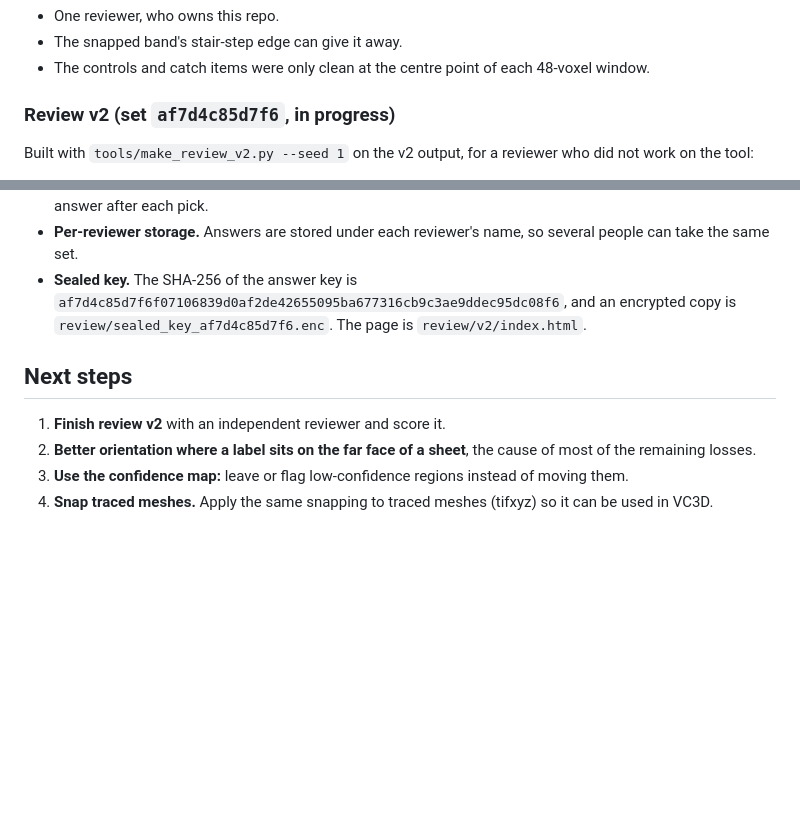
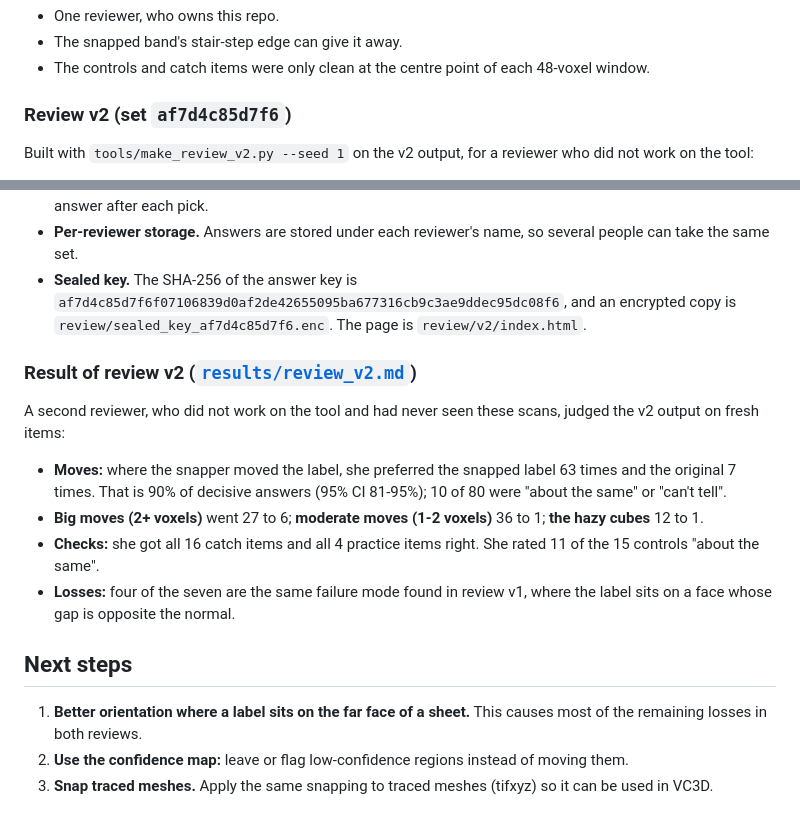
Before and after one commit to aqsnyder/scroll-label-snap, a Markdown page: README.md, 2 parts joined by grey strips. Rendered like a GitHub page; blank space fills up the shorter version.

```diff
--- a/README.md
+++ b/README.md
@@ -170,7 +170,7 @@ Five of the eight losses put the label inside a thick sheet instead of on its fa
 - The snapped band's stair-step edge can give it away.
 - The controls and catch items were only clean at the centre point of each 48-voxel window.
 
-### Review v2 (set `af7d4c85d7f6`, in progress)
+### Review v2 (set `af7d4c85d7f6`)
 
 Built with `tools/make_review_v2.py --seed 1` on the v2 output, for a reviewer who did not work on the tool:
 - **Fresh points.** No item is within 32 voxels of a v1 item.
@@ -182,9 +182,16 @@ Built with `tools/make_review_v2.py --seed 1` on the v2 output, for a reviewer w
 - **Per-reviewer storage.** Answers are stored under each reviewer's name, so several people can take the same set.
 - **Sealed key.** The SHA-256 of the answer key is `af7d4c85d7f6f07106839d0af2de42655095ba677316cb9c3ae9ddec95dc08f6`, and an encrypted copy is `review/sealed_key_af7d4c85d7f6.enc`. The page is `review/v2/index.html`.
 
+### Result of review v2 ([`results/review_v2.md`](results/review_v2.md))
+
+A second reviewer, who did not work on the tool and had never seen these scans, judged the v2 output on fresh items:
+- **Moves:** where the snapper moved the label, she preferred the snapped label 63 times and the original 7 times. That is 90% of decisive answers (95% CI 81-95%); 10 of 80 were "about the same" or "can't tell".
+- **Big moves (2+ voxels)** went 27 to 6; **moderate moves (1-2 voxels)** 36 to 1; **the hazy cubes** 12 to 1.
+- **Checks:** she got all 16 catch items and all 4 practice items right. She rated 11 of the 15 controls "about the same".
+- **Losses:** four of the seven are the same failure mode found in review v1, where the label sits on a face whose gap is opposite the normal.
+
 ## Next steps
 
-1. **Finish review v2** with an independent reviewer and score it.
-2. **Better orientation where a label sits on the far face of a sheet**, the cause of most of the remaining losses.
-3. **Use the confidence map:** leave or flag low-confidence regions instead of moving them.
-4. **Snap traced meshes.** Apply the same snapping to traced meshes (tifxyz) so it can be used in VC3D.
+1. **Better orientation where a label sits on the far face of a sheet.** This causes most of the remaining losses in both reviews.
+2. **Use the confidence map:** leave or flag low-confidence regions instead of moving them.
+3. **Snap traced meshes.** Apply the same snapping to traced meshes (tifxyz) so it can be used in VC3D.
```
Also changed, not shown: results/review_v2.md (added, +78 -0 lines), results/review_v2_original_won.png (added), 3 other files.
